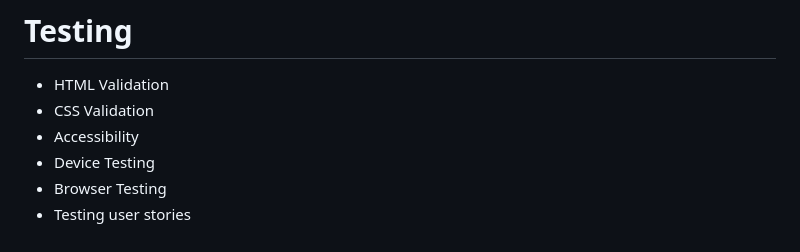
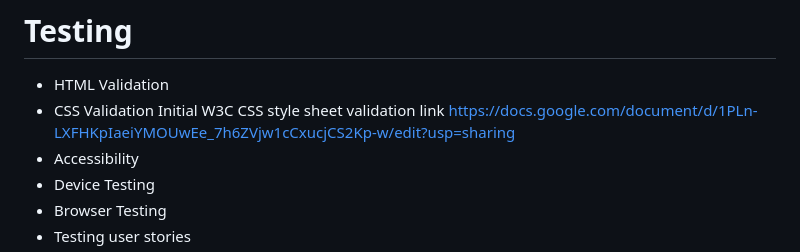
Before and after one commit to Karlsberg62/Hackathon1, a Markdown page: README.md, the part around the change. Drawn GitHub-style.

Commit message:
Update README.md
Initial CSS Style Sheet Validation Test

Performed in W3C link here https://docs.google.com/document/d/1PLn-LXFHKpIaeiYMOUwEe_7h6ZVjw1cCxucjCS2Kp-w/edit?usp=sharing

```diff
--- a/README.md
+++ b/README.md
@@ -82,6 +82,7 @@ Used to image-editor.com to resize the image.
 
 - HTML Validation
 - CSS Validation
+    Initial W3C CSS style sheet validation link https://docs.google.com/document/d/1PLn-LXFHKpIaeiYMOUwEe_7h6ZVjw1cCxucjCS2Kp-w/edit?usp=sharing
 - Accessibility
 - Device Testing
 - Browser Testing
```
